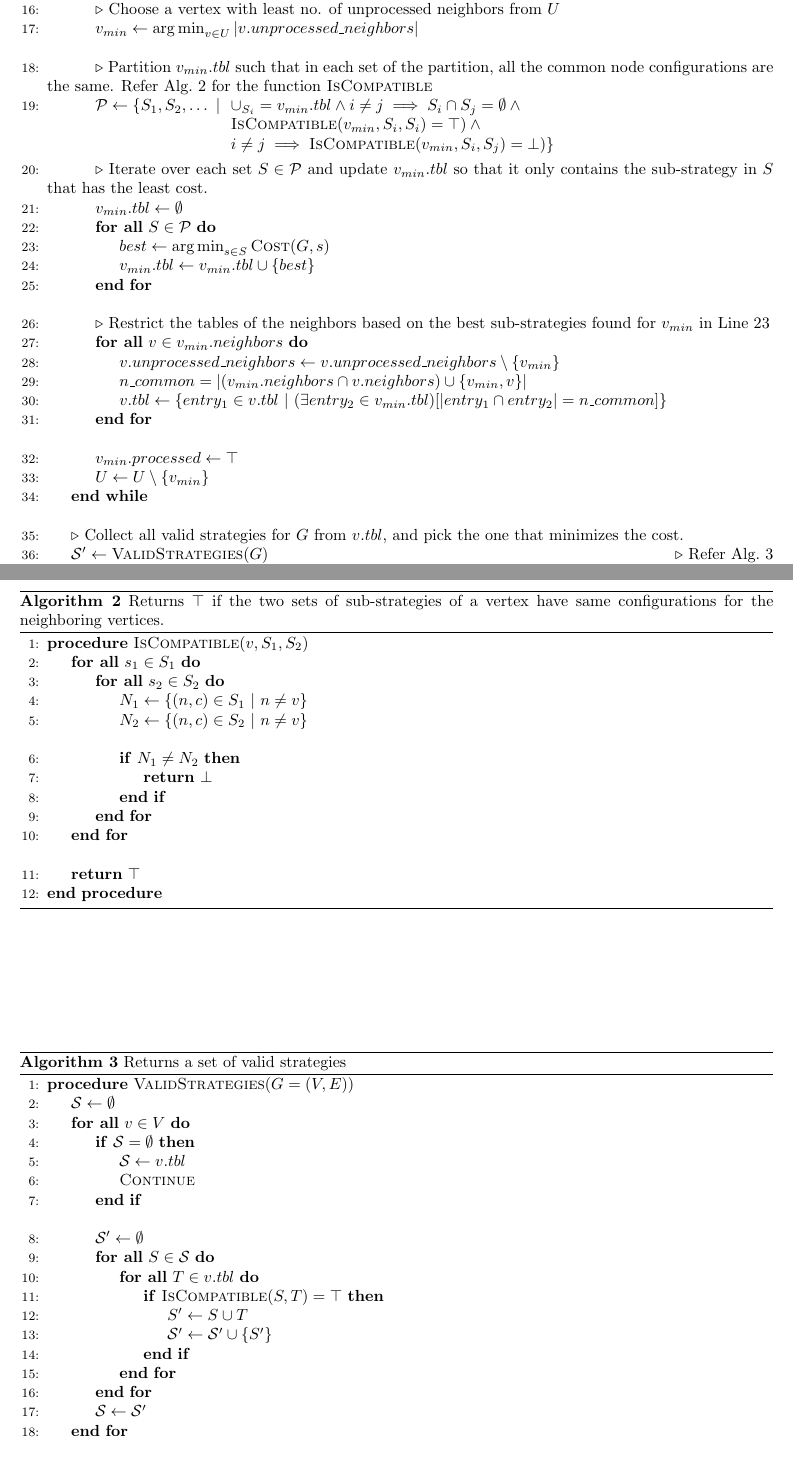
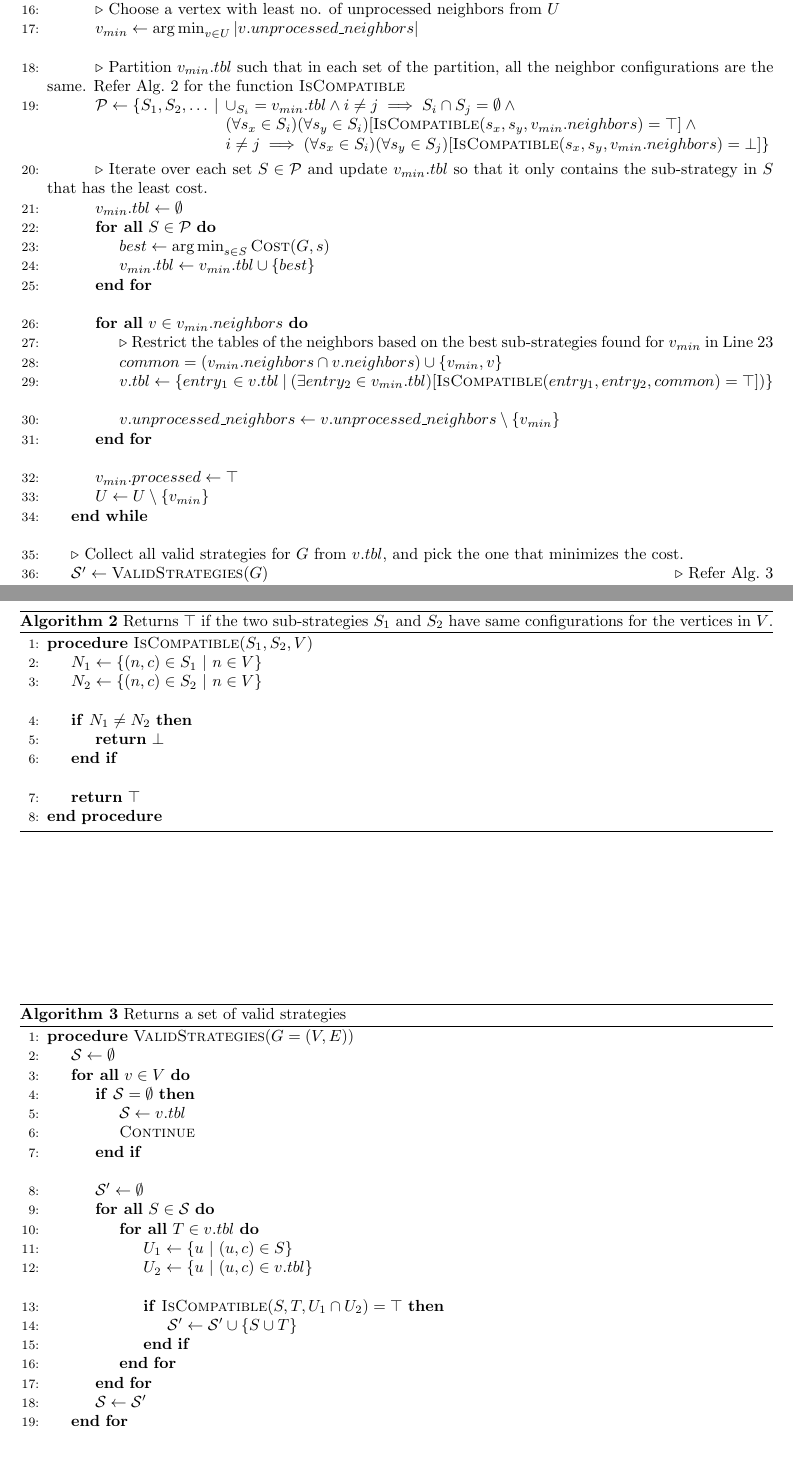
Before and after one commit to baidu-research/PaSE, a LaTeX document (doc/algo.tex): two parts of pages 1 and 2 of 2, joined at a grey line, cut so that both start at the same text. Compiled offline with pdfLaTeX.

Commit message:
Updates to algo

```diff
--- a/doc/algo.tex
+++ b/doc/algo.tex
@@ -65,15 +65,15 @@ strategy for an operator DAG}
 		\Statex
 
 		\LeftComment{Partition $v_{min}.tbl$ such that in each set of the partition,
-		all the common node configurations are the same. Refer
+		all the neighbor configurations are the same. Refer
 		Alg.~\ref{alg:is-compatible} for the function
 		\Call{IsCompatible}{}}
 		\State $\mathcal{P} \leftarrow \{S_1,S_2,\dots~|~$
-		\parbox[t]{.7\textwidth}{
+		\parbox[t]{.75\textwidth}{
 				$\cup_{S_i} = v_{min}.tbl \land i \not = j \implies S_i \cap S_j = \emptyset
-				\land~\\\Call{IsCompatible}{v_{min}, S_i, S_i} = \top)
-				\land~\\i \not = j \implies \Call{IsCompatible}{v_{min}, S_i, S_j} =
-			\bot)
+				\land~\\(\forall s_x \in S_i)(\forall s_y \in S_i)[\Call{IsCompatible}{s_x, s_y, v_{min}.neighbors} = \top]
+				\land~\\i \not = j \implies (\forall s_x \in S_i)(\forall s_y \in
+				S_j)[\Call{IsCompatible}{s_x, s_y, v_{min}.neighbors} = \bot]
 		\}$}
 		\Statex
 		\LeftComment{Iterate over each set $S \in \mathcal{P}$ and update
@@ -87,16 +87,19 @@ strategy for an operator DAG}
 		\EndFor
 		\Statex
 
+		\ForAll{$v \in v_{min}.neighbors$}
+			\LeftComment{Restrict the tables of the neighbors based on the best
+			sub-strategies found for $v_{min}$ in Line~\ref{ln:opt-strategy}}
+			\State $common = (v_{min}.neighbors \cap v.neighbors) \cup
+			\set{v_{min}, v}$
+			\State $v.tbl \leftarrow \set{entry_1\in v.tbl ~|~ (\exists
+			entry_2 \in v_{min}.tbl)[\Call{IsCompatible}{entry_1, entry_2, common) =
+			\top]}}$
 
-		\LeftComment{Restrict the tables of the neighbors based on the best
-		sub-strategies found for $v_{min}$ in Line~\ref{ln:opt-strategy}}
-		\ForAll{$v \in v_{min}.neighbors$}
+			\Statex
+
 			\State $v.unprocessed\_neighbors \leftarrow
 			v.unprocessed\_neighbors\setminus \set{v_{min}}$
-			\State $n\_common = |(v_{min}.neighbors \cap v.neighbors) \cup
-			\set{v_{min}, v}|$
-			\State $v.tbl \leftarrow \set{entry_1\in v.tbl ~|~ (\exists
-			entry_2 \in v_{min}.tbl)[|entry_1 \cap entry_2| = n\_common]}$
 		\EndFor
 
 		\Statex
@@ -124,22 +127,18 @@ strategy for an operator DAG}
 
 \begin{algorithm}
 	\caption{\label{alg:is-compatible}Returns $\top$ if the two
-	sets of sub-strategies of a vertex have same configurations for the
-	neighboring vertices.}
+	sub-strategies $S_1$ and $S_2$ have same configurations for the
+	vertices in $V$.}
 
 	\begin{algorithmic}[1]
-		\Procedure{IsCompatible}{$v, S_1, S_2$}
-			\ForAll{$s_1 \in S_1$}
-				\ForAll{$s_2 \in S_2$}
-					\State $N_1 \leftarrow \set{(n,c)\in S_1~|~n \not= v}$
-					\State $N_2 \leftarrow \set{(n,c)\in S_2~|~n \not= v}$
-					\Statex
+		\Procedure{IsCompatible}{$S_1, S_2, V$}
+			\State $N_1 \leftarrow \set{(n,c)\in S_1~|~n \in V}$
+			\State $N_2 \leftarrow \set{(n,c)\in S_2~|~n \in V}$
+			\Statex
 
-					\If{$N_1 \not= N_2$}
-						\State \Return{$\bot$}
-					\EndIf
-				\EndFor
-			\EndFor
+			\If{$N_1 \not= N_2$}
+				\State \Return{$\bot$}
+			\EndIf
 			\Statex
 			\State \Return{$\top$}
 		\EndProcedure
@@ -165,9 +164,11 @@ strategy for an operator DAG}
 			\State $\strategy' \leftarrow \emptyset$
 			\ForAll{$S \in \strategy$}
 				\ForAll{$T \in v.tbl$}
-					\If{$\Call{IsCompatible}{S, T} = \top$}
-						\State $S' \leftarrow S \cup T$
-						\State $\strategy' \leftarrow \strategy' \cup \set{S'}$
+					\State $U_1 \leftarrow \set{u~|~(u,c)\in S}$
+					\State $U_2 \leftarrow \set{u~|~(u,c)\in v.tbl}$
+					\Statex
+					\If{$\Call{IsCompatible}{S, T, U_1\cap U_2} = \top$}
+						\State $\strategy' \leftarrow \strategy' \cup \set{S\cup T}$
 					\EndIf
 				\EndFor
 			\EndFor
```
Also changed, not shown: doc/algo.pdf.
